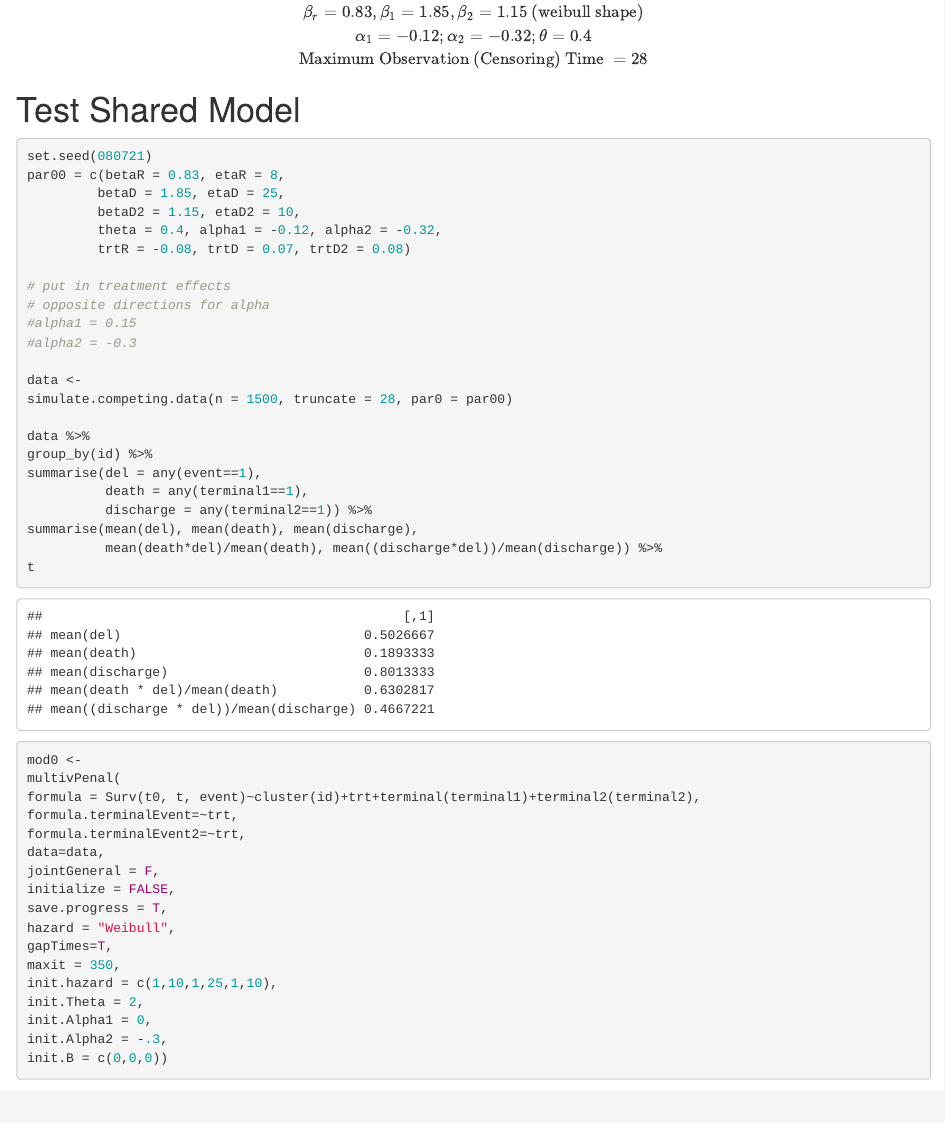
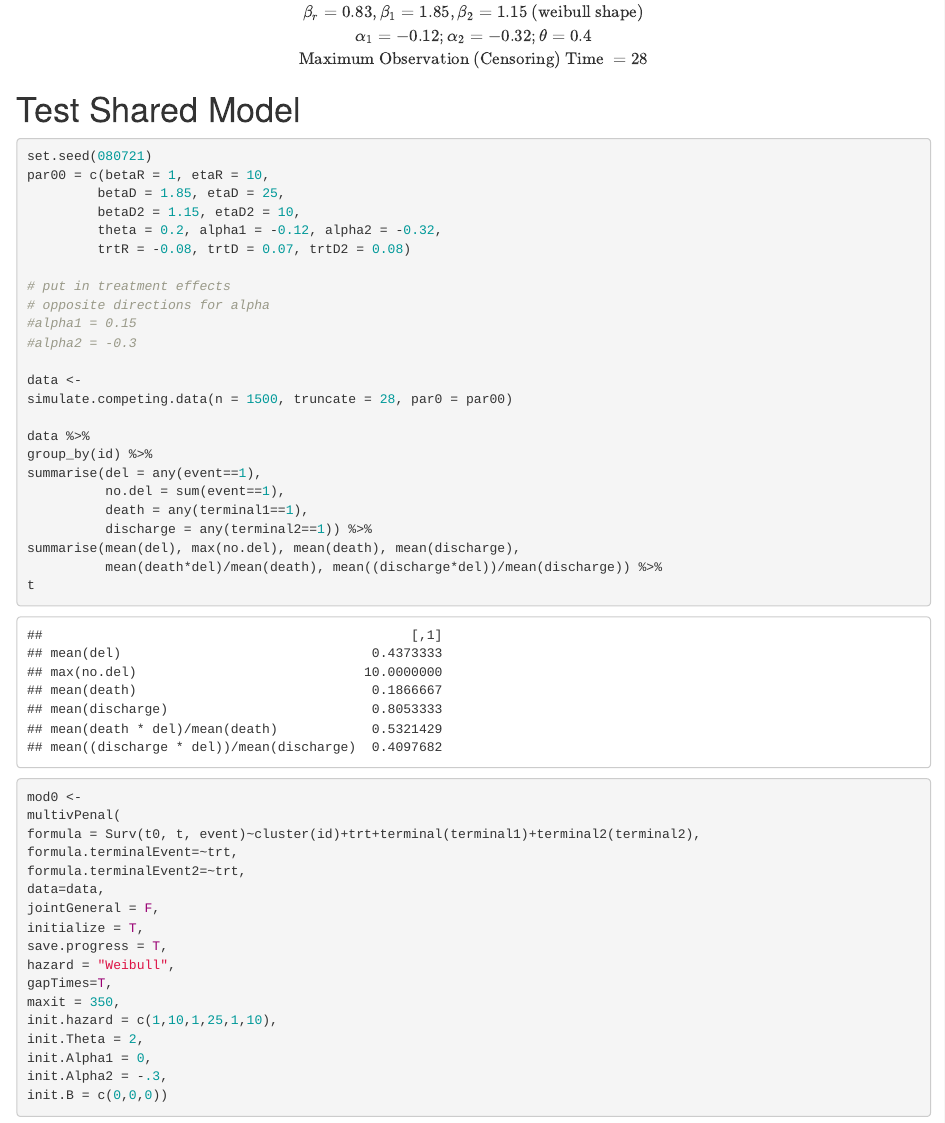
Before and after one commit to etzkorn/Delirium, an R Markdown document (package_tests/Test_Competing_20211109.Rmd): the page in a window 1100 px wide, from 670 px down. Rendered offline with R 4.5, knitr and Pandoc, with nearby package versions; some code elsewhere in the file could not run offline.

Commit message:
added new test markdown

````diff
--- a/package_tests/Test_Competing_20211109.Rmd
+++ b/package_tests/Test_Competing_20211109.Rmd
@@ -41,10 +41,10 @@ $$
 
 ```{r, fig.height = 14, fig.width=18}
 set.seed(080721)
-par00 = c(betaR = 0.83, etaR = 8,
+par00 = c(betaR = 1, etaR = 10,
          betaD = 1.85, etaD = 25,
          betaD2 = 1.15, etaD2 = 10,
-         theta = 0.4, alpha1 = -0.12, alpha2 = -0.32,
+         theta = 0.2, alpha1 = -0.12, alpha2 = -0.32,
          trtR = -0.08, trtD = 0.07, trtD2 = 0.08)
 
 # put in treatment effects
@@ -58,9 +58,10 @@ simulate.competing.data(n = 1500, truncate = 28, par0 = par00)
 data %>%
 group_by(id) %>%
 summarise(del = any(event==1),
+          no.del = sum(event==1),
           death = any(terminal1==1),
           discharge = any(terminal2==1)) %>%
-summarise(mean(del), mean(death), mean(discharge),
+summarise(mean(del), max(no.del), mean(death), mean(discharge),
           mean(death*del)/mean(death), mean((discharge*del))/mean(discharge)) %>%
 t
 ```
@@ -74,7 +75,7 @@ formula.terminalEvent=~trt,
 formula.terminalEvent2=~trt,
 data=data,
 jointGeneral = F,
-initialize = FALSE,
+initialize = T,
 save.progress = T,
 hazard = "Weibull",
 gapTimes=T,
````
Also changed, not shown: package_tests/multiv_model_derivative.dat (deleted), package_tests/multiv_model_inverse.dat (deleted).
